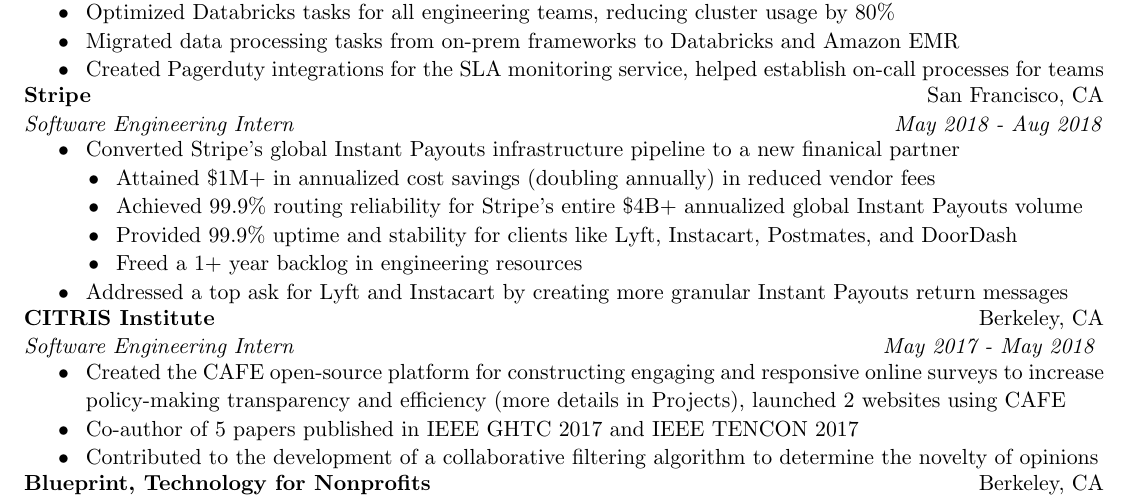
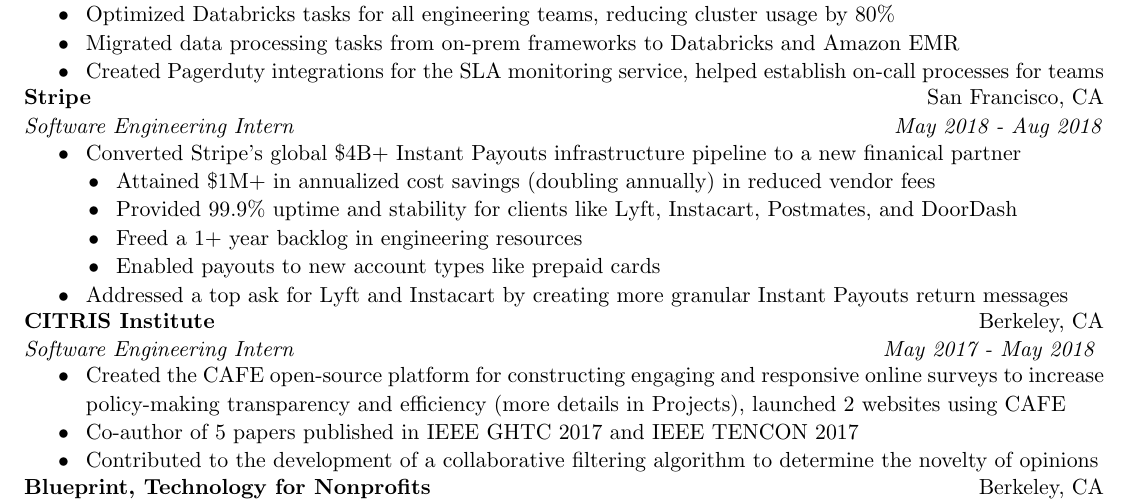
Before and after one commit to JustinMi/JustinMi.github.io, a LaTeX CV (resume/Justin-Mi-Resume.tex): part of the page, cut so that both start at the same text. Compiled offline with pdfLaTeX.

Commit message:
edited resume

```diff
--- a/resume/Justin-Mi-Resume.tex
+++ b/resume/Justin-Mi-Resume.tex
@@ -114,13 +114,12 @@
             \emph{Software Engineering Intern} & \emph{May 2018 - Aug 2018} \\
         \end{event}
             \begin{itemize}
-                \item Converted Stripe's global Instant Payouts infrastructure pipeline to a new finanical partner
+                \item Converted Stripe's global \$4B+ Instant Payouts infrastructure pipeline to a new finanical partner
                 \setlength{\itemindent}{0.21in}
                 \item Attained \$1M+ in annualized cost savings (doubling annually) in reduced vendor fees
-                \item Achieved 99.9\% routing reliability for Stripe's entire \$4B+ annualized global Instant Payouts volume
                 \item Provided 99.9\% uptime and stability for clients like Lyft, Instacart, Postmates, and DoorDash
                 \item Freed a 1+ year backlog in engineering resources
-                % \item Enabled payouts to new account types like prepaid cards
+                \item Enabled payouts to new account types like prepaid cards
                 \setlength{\itemindent}{0in}
                 \item Addressed a top ask for Lyft and Instacart by creating more granular Instant Payouts return messages
             \end{itemize}
```
Also changed, not shown: resume/Justin-Mi-Resume.pdf, 3 other files.
